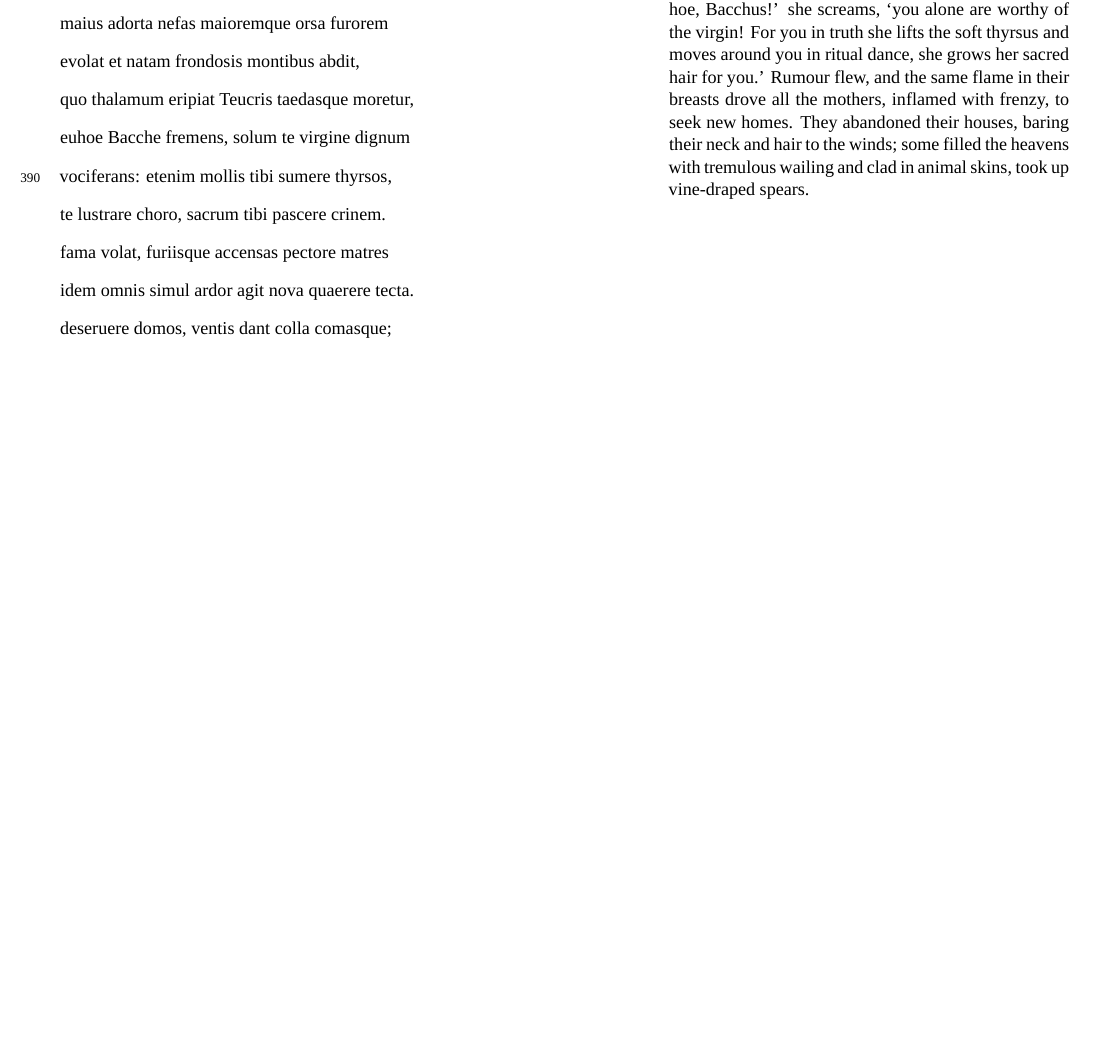
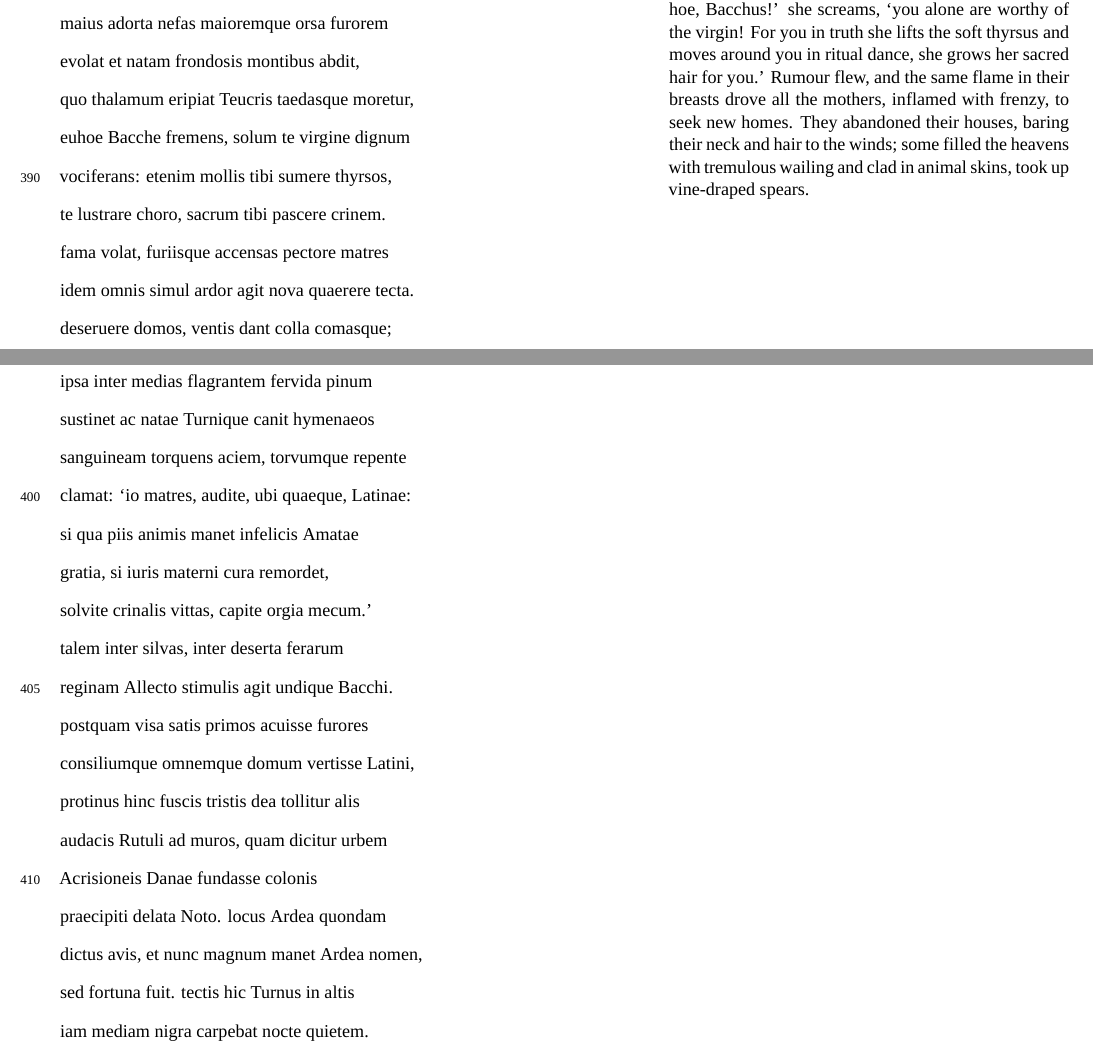
Before and after one commit to deusipse/aeneid-book-7, a LaTeX document (aeneid.tex): part of page 4 of 4 before the commit and two parts of pages 4 and 5 of 5 after it, the two joined at a grey line, cut so that both start at the same text, the shorter picture padded with empty space. Compiled offline with XeLaTeX; a missing font is replaced by an installed copy or a similar font.

Commit message:
add latin for part 5

```diff
--- a/aeneid.tex
+++ b/aeneid.tex
@@ -103,5 +103,27 @@
 }{
   Just like sometimes a spinning top, flying under the whirled whip, which boys, engrossed in their game, make go in a great circle around an empty court---driven on by the whip it speeds in circular courses; the childish group hang over it in wonder, mesmerised by what they have never seen before, gazing at the twirling boxwood; their strokes give it life: no slower than the spinning top she is driven through the midst of the cities and proud peoples. And moreover she flew into the forests feigning the spirit of Bacchus, she rose to a greater evil and greater madness, and she hid her daughter in the leafy mountains hoping to snatch the marriage away from the Trojans and delay the marriage torches, `euhoe, Bacchus!' she screams, `you alone are worthy of the virgin! For you in truth she lifts the soft thyrsus and moves around you in ritual dance, she grows her sacred hair for you.' Rumour flew, and the same flame in their breasts drove all the mothers, inflamed with frenzy, to seek new homes. They abandoned their houses, baring their neck and hair to the winds; some filled the heavens with tremulous wailing and clad in animal skins, took up vine-draped spears.
 }
+\newpage
+
+\translation{397--414: Allecto Seeks Out Turnus}{
+  ipsa inter medias flagrantem fervida pinum\\
+  sustinet ac natae Turnique canit hymenaeos\\
+  sanguineam torquens aciem, torvumque repente\\
+  clamat: `io matres, audite, ubi quaeque, Latinae:\\
+  si qua piis animis manet infelicis Amatae\\
+  gratia, si iuris materni cura remordet,\\
+  solvite crinalis vittas, capite orgia mecum.'\\
+  talem inter silvas, inter deserta ferarum\\
+  reginam Allecto stimulis agit undique Bacchi.\\
+  postquam visa satis primos acuisse furores\\
+  consiliumque omnemque domum vertisse Latini,\\
+  protinus hinc fuscis tristis dea tollitur alis\\
+  audacis Rutuli ad muros, quam dicitur urbem\\
+  Acrisioneis Danae fundasse colonis\\
+  praecipiti delata Noto. locus Ardea quondam\\
+  dictus avis, et nunc magnum manet Ardea nomen,\\
+  sed fortuna fuit. tectis hic Turnus in altis\\
+  iam mediam nigra carpebat nocte quietem.
+}{\phantom{}}
 
 \end{document}
```
Also changed, not shown: aeneid.pdf.
